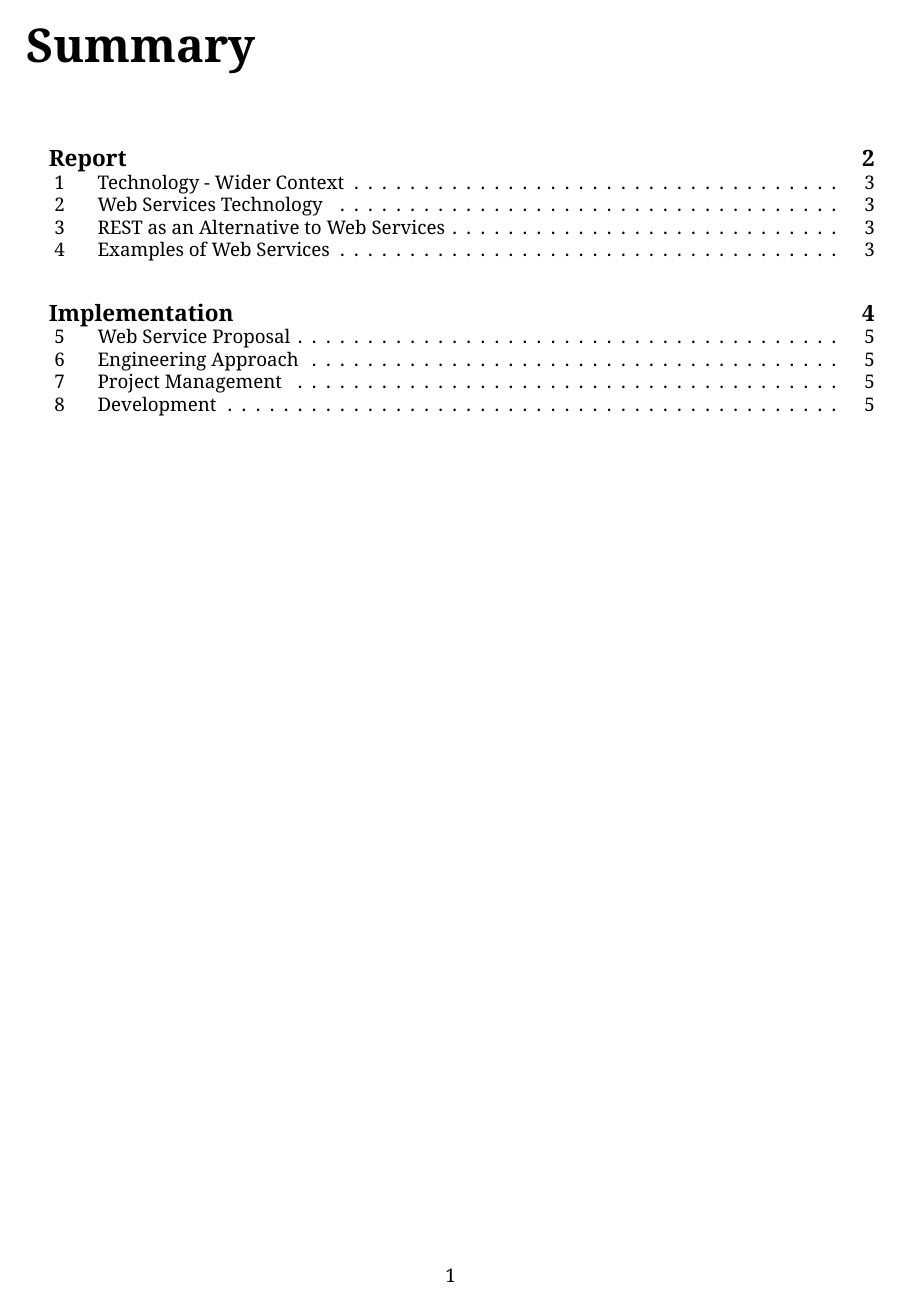
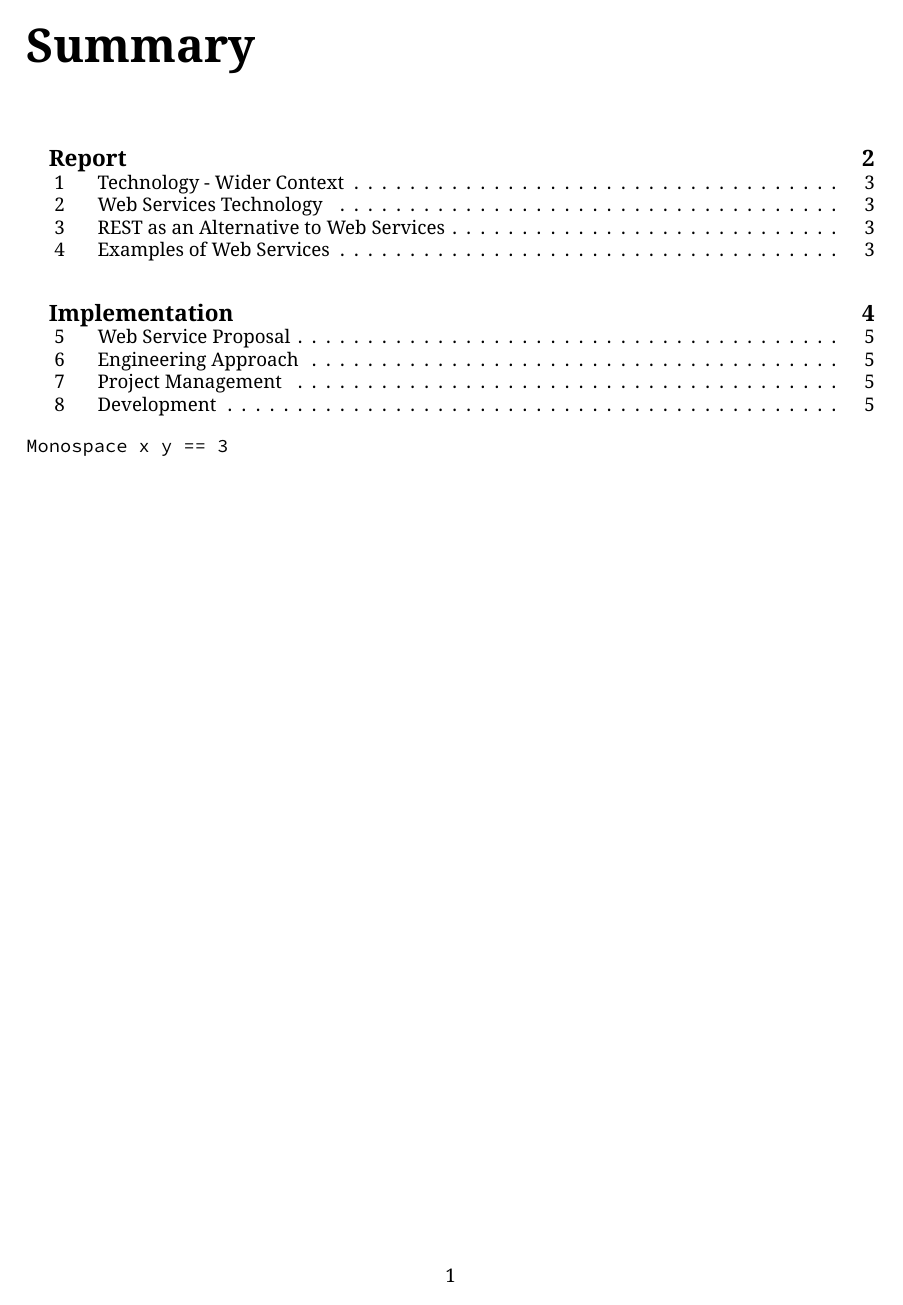
Before and after one commit to hibari-moe/api, a LaTeX document (report/index.tex): page 2 of 6. Compiled offline with XeLaTeX.

Commit message:
chore(report): remove no teletype option for noto font package

```diff
--- a/report/index.tex
+++ b/report/index.tex
@@ -32,7 +32,7 @@
 
 % Fonts
 \usepackage[T1]{fontenc}
-\usepackage[rm,nott]{noto}
+\usepackage[rm]{noto}
 %\usepackage{FiraMono}
 \usepackage{sourcecodepro}
 
@@ -59,6 +59,7 @@
 \begin{document}
     \maketitle
     \tableofcontents
+    \texttt{Monospace x y == 3}
     \part{Report}
     \section{Technology - Wider Context}
     \texttt{5 marks}
```
